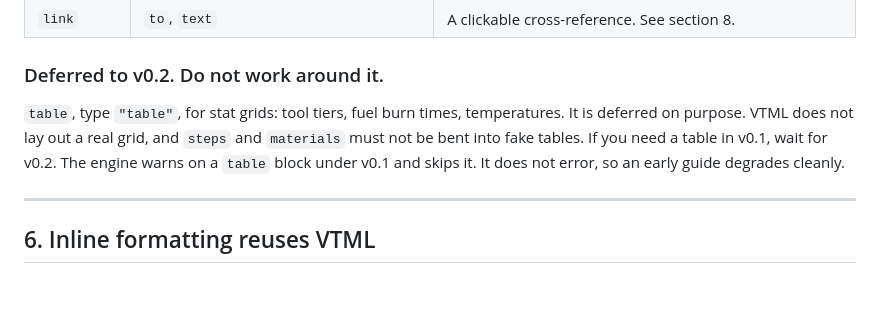
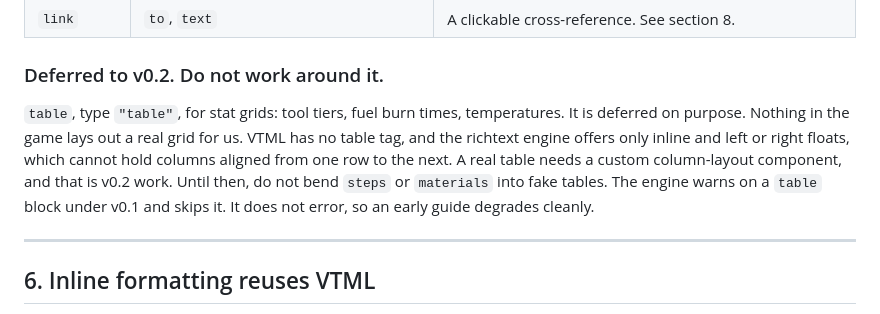
Before and after one commit to Lueken/the-almanac-illuminated, a Markdown page: docs/SCHEMA.md, the part around the change. GitHub-like rendering; blank space fills up the shorter version.

Commit message:
schema: sharpen table-deferral rationale (verified no native grid in VTML or GUI)

```diff
--- a/docs/SCHEMA.md
+++ b/docs/SCHEMA.md
@@ -124,7 +124,7 @@ A block is `{ "type": "...", ...props }`. Any block may carry one common field:
 
 ### Deferred to v0.2. Do not work around it.
 
-`table`, type `"table"`, for stat grids: tool tiers, fuel burn times, temperatures. It is deferred on purpose. VTML does not lay out a real grid, and `steps` and `materials` must not be bent into fake tables. If you need a table in v0.1, wait for v0.2. The engine warns on a `table` block under v0.1 and skips it. It does not error, so an early guide degrades cleanly.
+`table`, type `"table"`, for stat grids: tool tiers, fuel burn times, temperatures. It is deferred on purpose. Nothing in the game lays out a real grid for us. VTML has no table tag, and the richtext engine offers only inline and left or right floats, which cannot hold columns aligned from one row to the next. A real table needs a custom column-layout component, and that is v0.2 work. Until then, do not bend `steps` or `materials` into fake tables. The engine warns on a `table` block under v0.1 and skips it. It does not error, so an early guide degrades cleanly.
 
 ---
 
```
